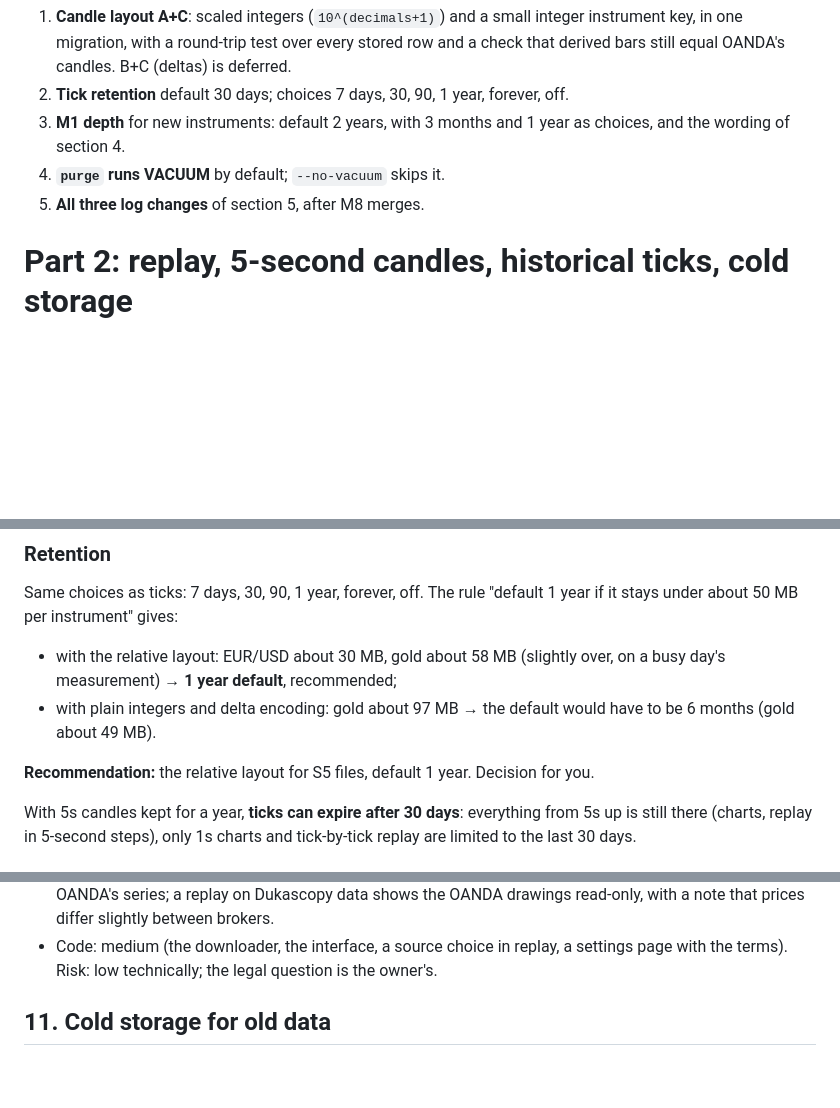
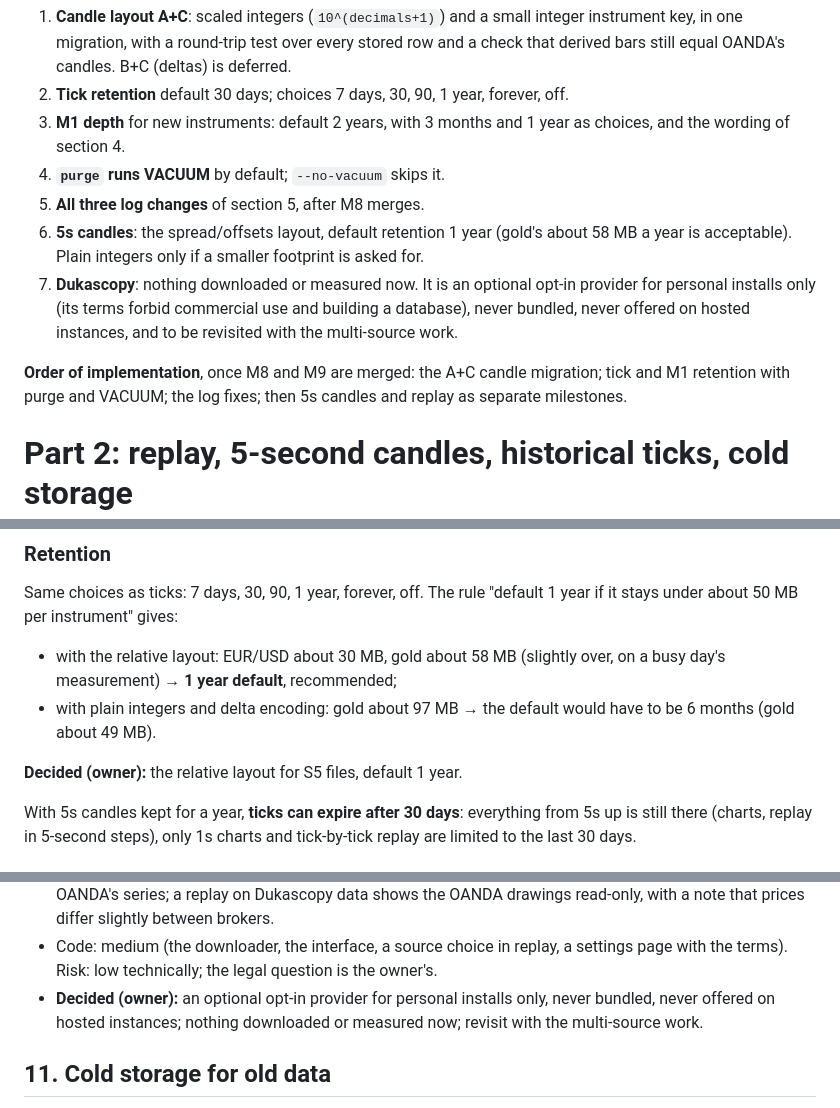
Before and after one commit to yannis-montreer/OpenChart, a Markdown page: docs/storage-review.md, 3 parts joined by grey strips. GitHub-like rendering; blank space fills up the shorter version.

Commit message:
Storage review: owner decisions on 5s layout, Dukascopy and order

```diff
--- a/docs/storage-review.md
+++ b/docs/storage-review.md
@@ -217,6 +217,16 @@ To implement after M8 and M9 are merged, not before:
    choices, and the wording of section 4.
 4. **`purge` runs VACUUM** by default; `--no-vacuum` skips it.
 5. **All three log changes** of section 5, after M8 merges.
+6. **5s candles**: the spread/offsets layout, default retention 1 year (gold's about
+   58 MB a year is acceptable). Plain integers only if a smaller footprint is asked for.
+7. **Dukascopy**: nothing downloaded or measured now. It is an optional opt-in provider
+   for personal installs only (its terms forbid commercial use and building a
+   database), never bundled, never offered on hosted instances, and to be revisited
+   with the multi-source work.
+
+**Order of implementation**, once M8 and M9 are merged: the A+C candle migration;
+tick and M1 retention with purge and VACUUM; the log fixes; then 5s candles and replay
+as separate milestones.
 
 # Part 2: replay, 5-second candles, historical ticks, cold storage
 
@@ -351,7 +361,7 @@ if it stays under about 50 MB per instrument" gives:
 - with plain integers and delta encoding: gold about 97 MB → the default would have to
   be 6 months (gold about 49 MB).
 
-**Recommendation:** the relative layout for S5 files, default 1 year. Decision for you.
+**Decided (owner):** the relative layout for S5 files, default 1 year.
 
 With 5s candles kept for a year, **ticks can expire after 30 days**: everything from
 5s up is still there (charts, replay in 5-second steps), only 1s charts and
@@ -393,6 +403,9 @@ started recording. Dukascopy publishes free historical ticks for forex and metal
   slightly between brokers.
 - Code: medium (the downloader, the interface, a source choice in replay, a settings
   page with the terms). Risk: low technically; the legal question is the owner's.
+- **Decided (owner):** an optional opt-in provider for personal installs only, never
+  bundled, never offered on hosted instances; nothing downloaded or measured now;
+  revisit with the multi-source work.
 
 ## 11. Cold storage for old data
 
```
